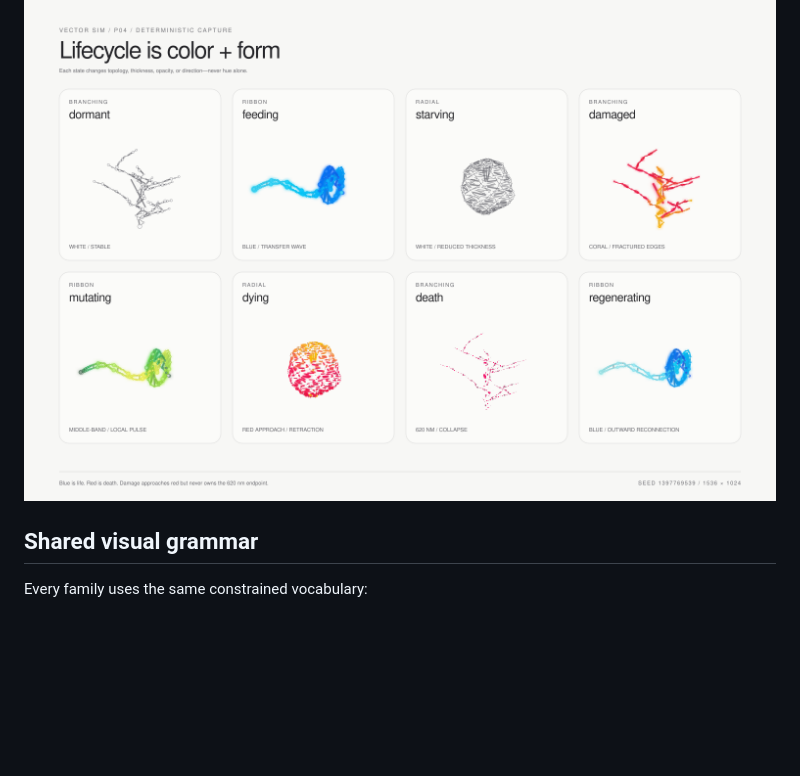
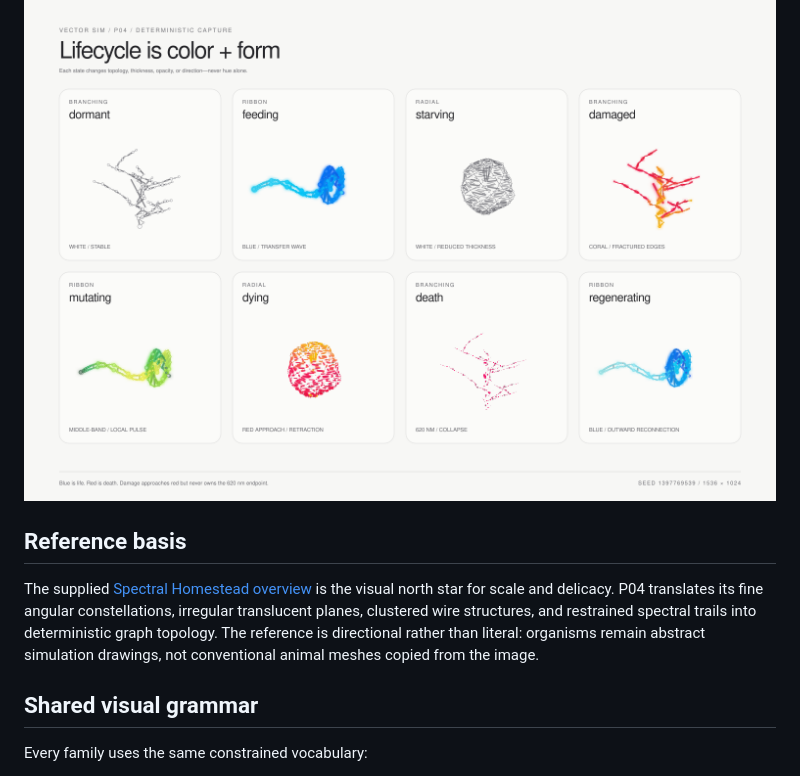
Before and after one commit to coobytron/vector-sim, a Markdown page: docs/P04-VECTOR-AGENTS.md, the part around the change. GitHub-like rendering; blank space fills up the shorter version.

Commit message:
Document P04 concept reference basis

```diff
--- a/docs/P04-VECTOR-AGENTS.md
+++ b/docs/P04-VECTOR-AGENTS.md
@@ -9,6 +9,15 @@ the form without replacing it with a conventional creature mesh.
 ![Morphology reference](../assets/reference/organism-morphology-reference.png)
 
 ![Lifecycle reference](../assets/reference/organism-state-reference.png)
+
+## Reference basis
+
+The supplied [Spectral Homestead overview](../assets/concepts/spectral-homestead/spectral-homestead-overview-01.jpeg)
+is the visual north star for scale and delicacy. P04 translates its fine angular
+constellations, irregular translucent planes, clustered wire structures, and
+restrained spectral trails into deterministic graph topology. The reference is
+directional rather than literal: organisms remain abstract simulation drawings,
+not conventional animal meshes copied from the image.
 
 ## Shared visual grammar
 
```
